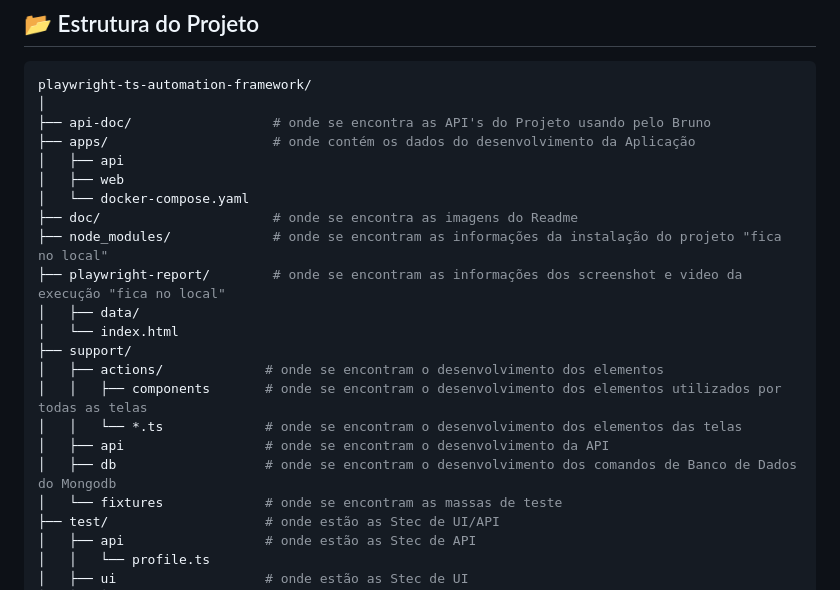
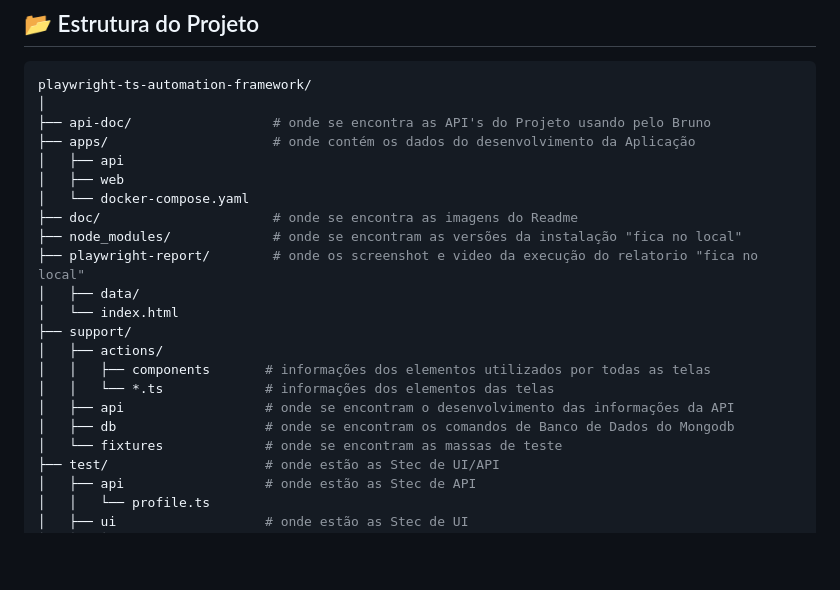
Before and after one commit to CassiaCaris/playwright-ts-automation-framework, a Markdown page: README.md, the part around one of its changes. GitHub-like rendering; blank space fills up the shorter version.

Commit message:
ajuste no readme

```diff
--- a/README.md
+++ b/README.md
@@ -72,16 +72,16 @@ playwright-ts-automation-framework/
 │   ├── web
 │   └── docker-compose.yaml
 ├── doc/                      # onde se encontra as imagens do Readme
-├── node_modules/             # onde se encontram as informações da instalação do projeto "fica no local"
-├── playwright-report/        # onde se encontram as informações dos screenshot e video da execução "fica no local"
+├── node_modules/             # onde se encontram as versões da instalação "fica no local"
+├── playwright-report/        # onde os screenshot e video da execução do relatorio "fica no local"
 │   ├── data/
 │   └── index.html
 ├── support/
-│   ├── actions/             # onde se encontram o desenvolvimento dos elementos
-│   │   ├── components       # onde se encontram o desenvolvimento dos elementos utilizados por todas as telas
-│   │   └── *.ts             # onde se encontram o desenvolvimento dos elementos das telas
-│   ├── api                  # onde se encontram o desenvolvimento da API
-│   ├── db                   # onde se encontram o desenvolvimento dos comandos de Banco de Dados do Mongodb
+│   ├── actions/
+│   │   ├── components       # informações dos elementos utilizados por todas as telas
+│   │   └── *.ts             # informações dos elementos das telas
+│   ├── api                  # onde se encontram o desenvolvimento das informações da API
+│   ├── db                   # onde se encontram os comandos de Banco de Dados do Mongodb
 │   └── fixtures             # onde se encontram as massas de teste
 ├── test/                    # onde estão as Stec de UI/API
 │   ├── api                  # onde estão as Stec de API
```
Also changed, not shown: other parts of README.md (+4 -4 lines).
